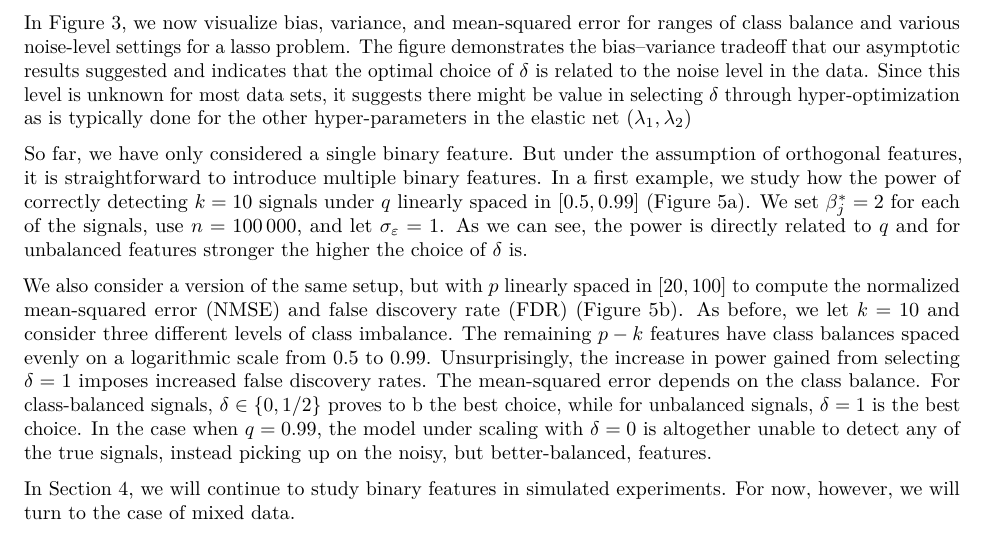
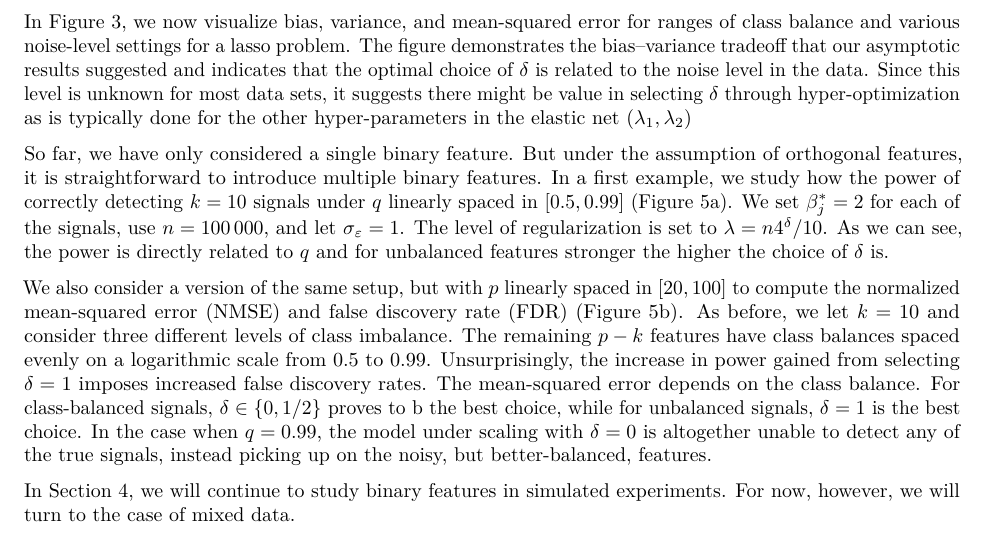
Before and after one commit to jolars/normreg, a LaTeX paper (paper/main.tex, which reads paper/tex/theory.tex): part of page 9 of 26, cut so that both start at the same text. Compiled offline with pdfLaTeX.

Commit message:
feat: add description of lambda level

```diff
--- a/paper/tex/theory.tex
+++ b/paper/tex/theory.tex
@@ -241,7 +241,7 @@ In \Cref{fig:bias-var-onedim-lasso}, we now visualize bias, variance, and mean-s
   \label{fig:bias-var-onedim-ridge}
 \end{figure}
 
-So far, we have only considered a single binary feature. But under the assumption of orthogonal features, it is straightforward to introduce multiple binary features. In a first example, we study how the power of correctly detecting \(k=10\) signals under \(q\) linearly spaced in \([0.5, 0.99]\)~(\Cref{fig:binary-power}). We set \(\beta^*_j = 2\) for each of the signals, use \(n = 100\,000\), and let \(\sigma_\varepsilon = 1\). As we can see, the power is directly related to \(q\) and for unbalanced features stronger the higher the choice of \(\delta\) is.
+So far, we have only considered a single binary feature. But under the assumption of orthogonal features, it is straightforward to introduce multiple binary features. In a first example, we study how the power of correctly detecting \(k=10\) signals under \(q\) linearly spaced in \([0.5, 0.99]\)~(\Cref{fig:binary-power}). We set \(\beta^*_j = 2\) for each of the signals, use \(n = 100\,000\), and let \(\sigma_\varepsilon = 1\). The level of regularization is set to \(\lambda = n 4^\delta/10\). As we can see, the power is directly related to \(q\) and for unbalanced features stronger the higher the choice of \(\delta\) is.
 
 We also consider a version of the same setup, but with \(p\) linearly spaced in \([20, 100]\) to compute the normalized mean-squared error (NMSE) and false discovery rate (FDR)~(\Cref{fig:binary-fdr-mse}). As before, we let \(k = 10\) and consider three different levels of class imbalance. The remaining \(p-k\) features have class balances spaced evenly on a logarithmic scale from 0.5 to 0.99. Unsurprisingly, the increase in power gained from selecting \(\delta = 1\) imposes increased false discovery rates. The mean-squared error depends on the class balance. For class-balanced signals, \(\delta \in \{0, 1/2\}\) proves to b the best choice, while for unbalanced signals, \(\delta = 1\) is the best choice. In the case when \(q = 0.99\), the model under scaling with \(\delta = 0\) is altogether unable to detect any of the true signals, instead picking up on the noisy, but better-balanced, features.
 
```
